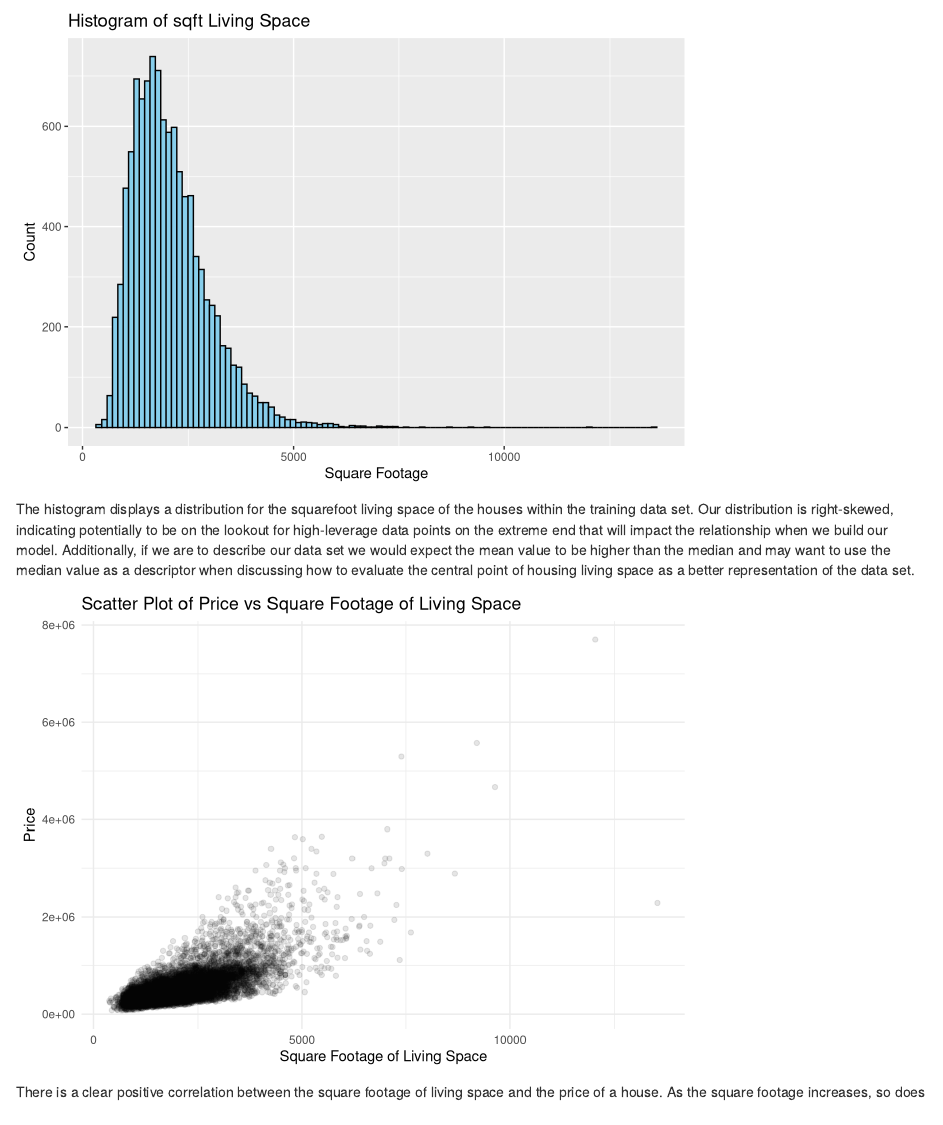
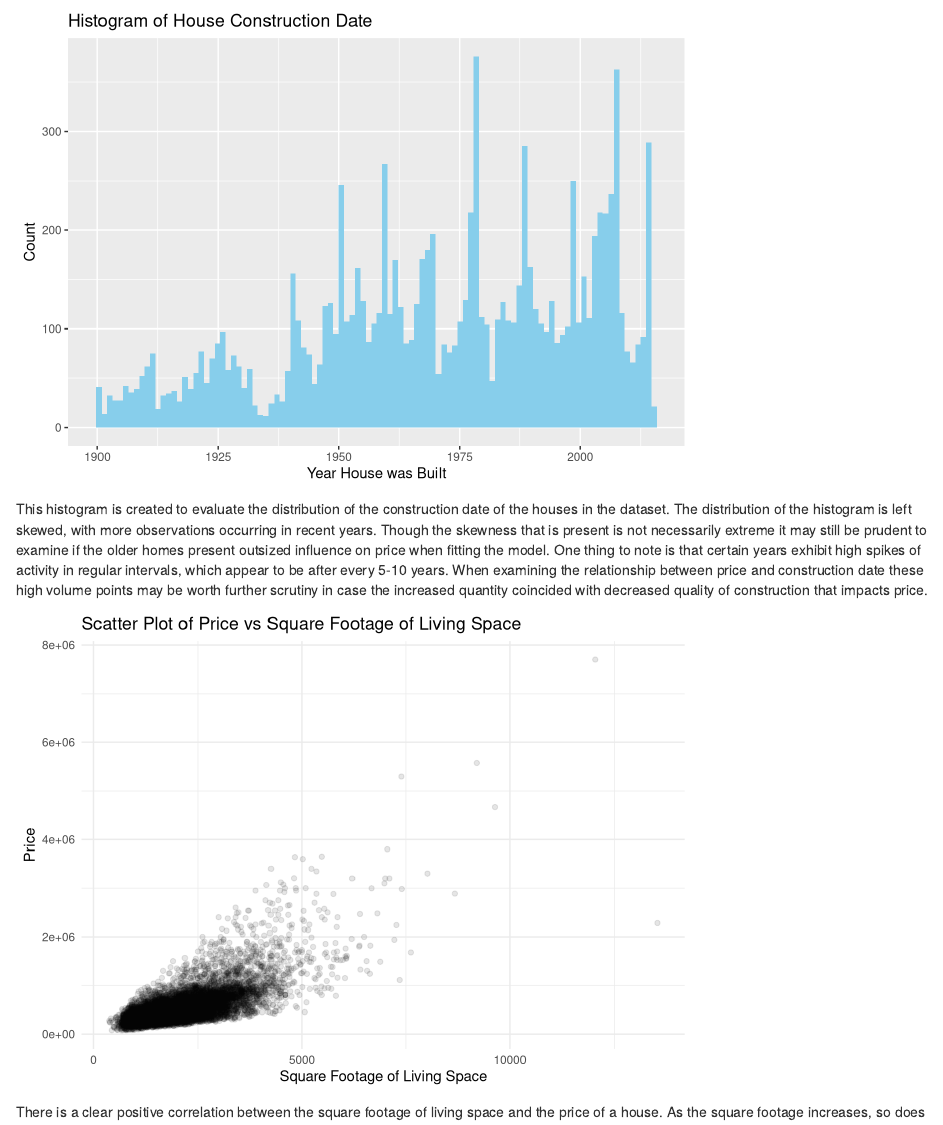
Before and after one commit to oatmeelsquares/STAT6021_project2, an R Markdown document (Deliverables/project2-proposal.Rmd): the page in a window 1100 px wide, from 1490 px down. Rendered offline with R 4.5, knitr and Pandoc, with nearby package versions.

Commit message:
update proposal

````diff
--- a/Deliverables/project2-proposal.Rmd
+++ b/Deliverables/project2-proposal.Rmd
@@ -67,13 +67,13 @@ This visualization relates to the above question as it shows that house conditio
 
 
 ```{r}
-ggplot(train, aes(x=sqft_living))+
-  geom_histogram(bins=104, fill = "skyblue", color = "black")+
-  labs(x="Square Footage", y="Count", title= "Histogram of sqft Living Space")
+ggplot(train, aes(x=yr_built))+
+  geom_histogram(bins=104, fill= 'skyblue')+
+  labs(x="Year House was Built", y="Count", title= "Histogram of House Construction Date")
 ```
 
 
-The histogram  displays a distribution for the squarefoot living space of the houses within the training data set. Our distribution is right-skewed, indicating potentially to be on the lookout for high-leverage data points on the extreme end that will impact the relationship when we build our model. Additionally, if we are to describe our data set we would expect the mean value to be higher than the median and may want to use the median value as a descriptor when discussing how to evaluate the central point of housing living space as a better representation of the data set.
+This histogram is created to evaluate the distribution of the construction date of the houses in the dataset. The distribution of the histogram is left skewed, with more observations occurring in recent years. Though the skewness that is present is not necessarily extreme it may still be prudent to examine if the older homes present outsized influence on price when fitting the model. One thing to note is that certain years exhibit high spikes of activity in regular intervals, which appear to be after every 5-10 years. When examining the relationship between price and construction date these high volume points may be worth further scrutiny in case the increased quantity coincided with decreased quality of construction that impacts price.
 
 
 
````
Also changed, not shown: Deliverables/group1-project2-proposal.pdf, Deliverables/project2-proposal.html.
